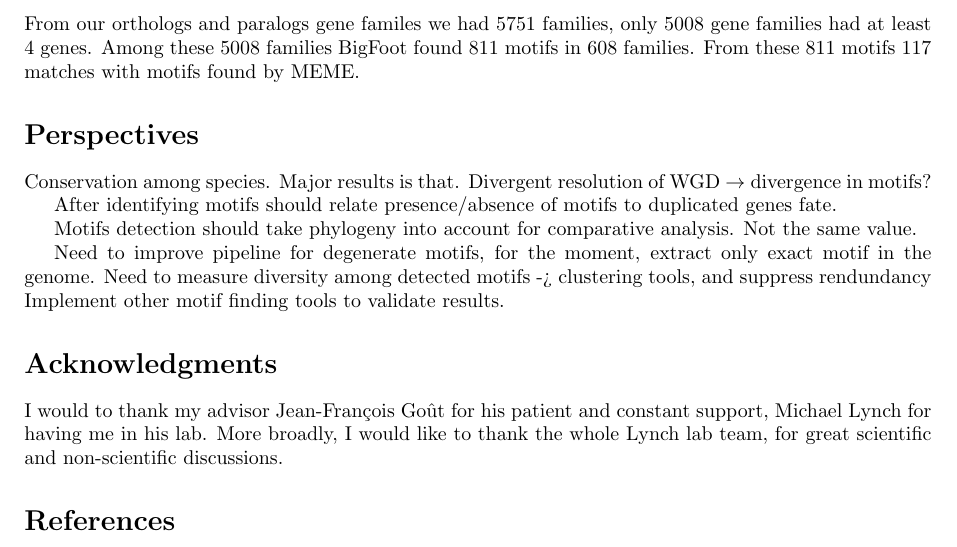
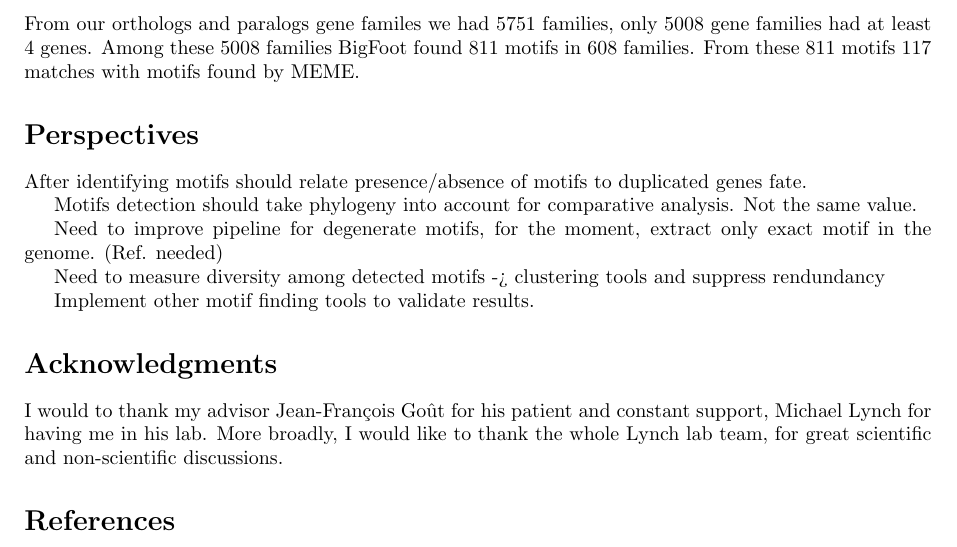
Before and after one commit to Rekyt/Lynch-lab-Report, a LaTeX document (plos_template.tex, which reads Perspectives.tex): part of page 4 of 7, cut so that both start at the same text. Compiled offline with pdfLaTeX.

```diff
--- a/Perspectives.tex
+++ b/Perspectives.tex
@@ -1,11 +1,11 @@
 \section*{Perspectives}
-
-Conservation among species. Major results is that. Divergent resolution of WGD $\rightarrow$ divergence in motifs?
 
 After identifying motifs should relate presence/absence of motifs to duplicated genes fate.
 
 Motifs detection should take phylogeny into account for comparative analysis. Not the same value.
 
-Need to improve pipeline for degenerate motifs, for the moment, extract only exact motif in the genome.
-Need to measure diversity among detected motifs -> clustering tools, and suppress rendundancy
+Need to improve pipeline for degenerate motifs, for the moment, extract only exact motif in the genome. (Ref. needed)
+
+Need to measure diversity among detected motifs -> clustering tools and suppress rendundancy
+
 Implement other motif finding tools to validate results.
```
